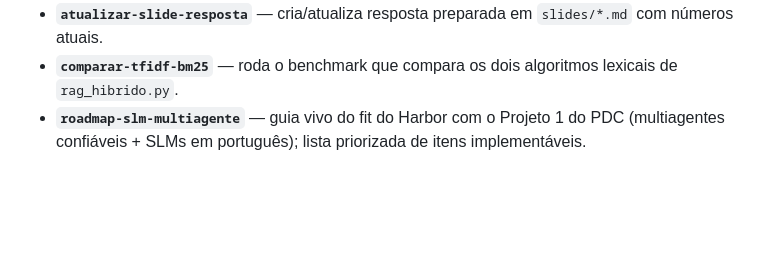
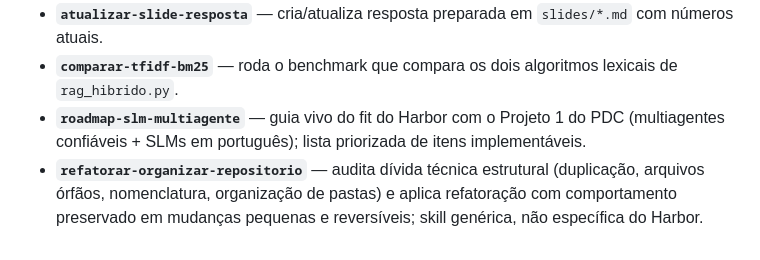
Before and after one commit to santtyan/manufacturing-rag-agents, a Markdown page: CLAUDE.md, the part around the change. Drawn GitHub-style; blank space fills up the shorter version.

Commit message:
Adicionar skill refatorar-organizar-repositorio
Skill genérica (sem dependência do Harbor) para auditoria de dívida
técnica estrutural, priorização de achados e refatoração com
comportamento preservado em mudanças pequenas e reversíveis.

Co-Authored-By: Claude Sonnet 5 <noreply@anthropic.com>

```diff
--- a/CLAUDE.md
+++ b/CLAUDE.md
@@ -86,3 +86,4 @@ Fluxos recorrentes já empacotados como skills — usar em vez de reimprovisar o
 - **`atualizar-slide-resposta`** — cria/atualiza resposta preparada em `slides/*.md` com números atuais.
 - **`comparar-tfidf-bm25`** — roda o benchmark que compara os dois algoritmos lexicais de `rag_hibrido.py`.
 - **`roadmap-slm-multiagente`** — guia vivo do fit do Harbor com o Projeto 1 do PDC (multiagentes confiáveis + SLMs em português); lista priorizada de itens implementáveis.
+- **`refatorar-organizar-repositorio`** — audita dívida técnica estrutural (duplicação, arquivos órfãos, nomenclatura, organização de pastas) e aplica refatoração com comportamento preservado em mudanças pequenas e reversíveis; skill genérica, não específica do Harbor.
```
Also changed, not shown: 1 other file.
